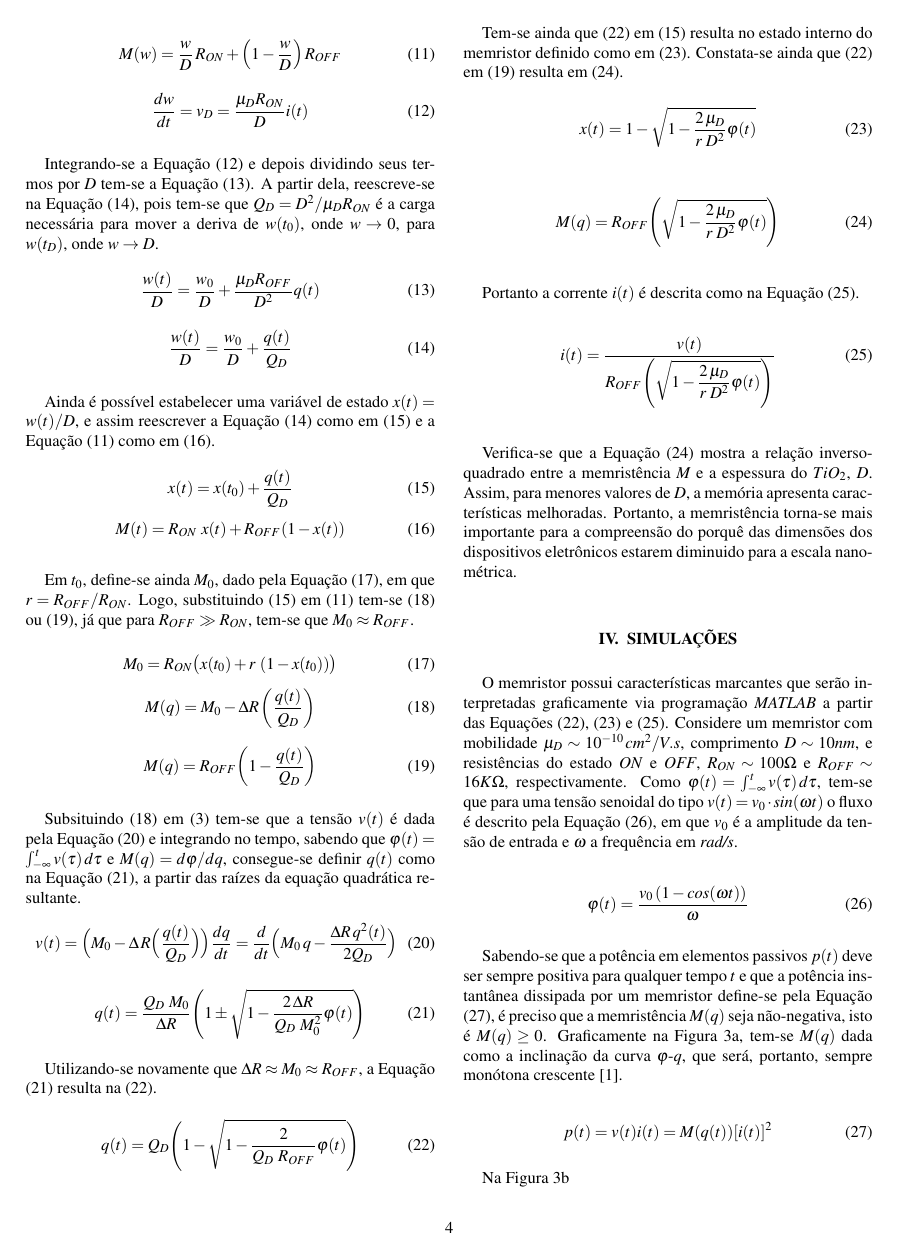
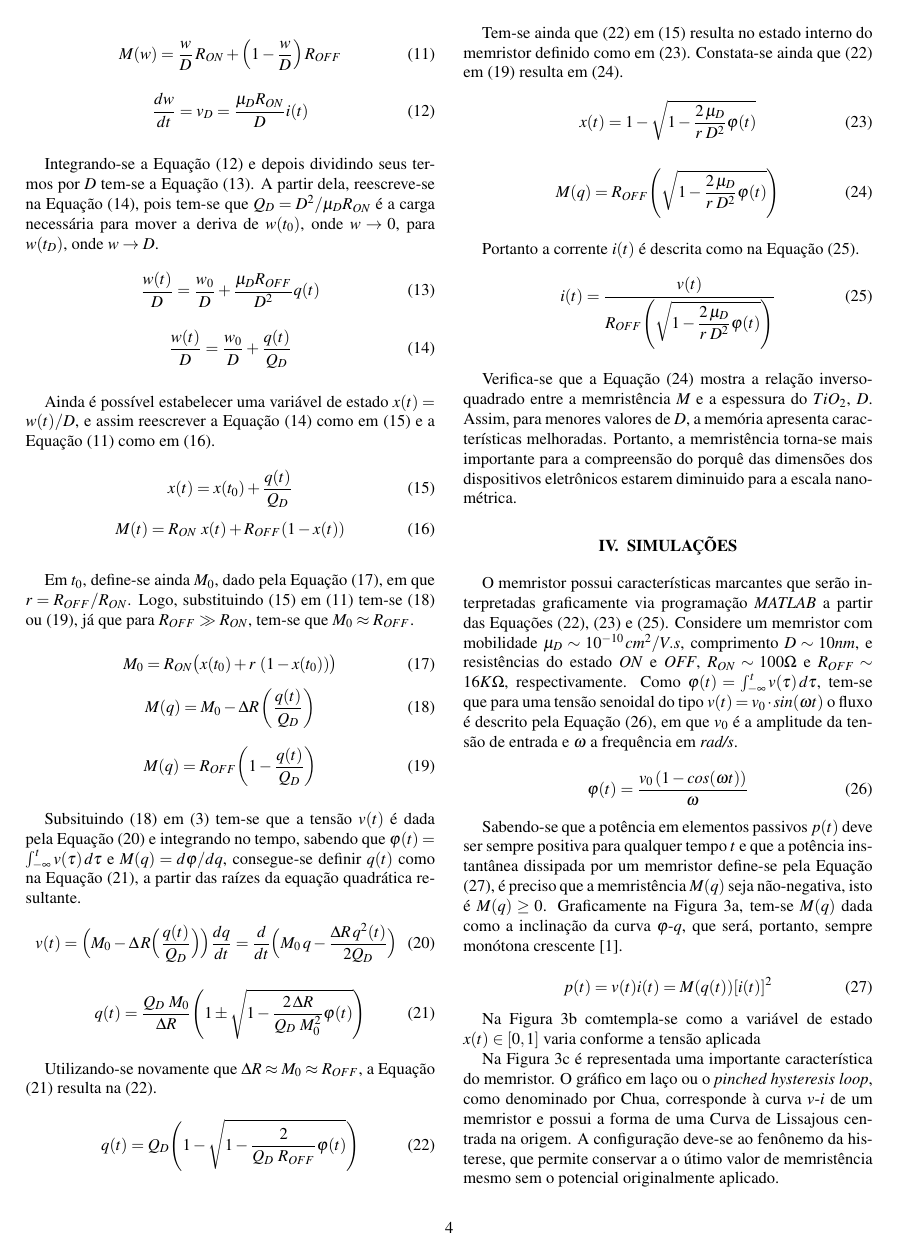
Before and after one commit to LeslyMontufar/memristor, a LaTeX document (artigo/artigo.tex): page 4 of 6. Compiled offline with pdfLaTeX.

Commit message:
Comentar graficos

```diff
--- a/artigo/artigo.tex
+++ b/artigo/artigo.tex
@@ -278,7 +278,9 @@ Sabendo-se que a potência em elementos passivos $p(t)$ deve ser sempre positiva
 p(t) = v(t)i(t)=M(q(t))[i(t)]^2
 \end{equation}
 
-Na Figura \ref{vt:xt}
+Na Figura \ref{vt:xt} comtempla-se como a variável de estado $x(t)\in[0,1]$ varia conforme a tensão aplicada % comentar ...
+
+Na Figura \ref{pinched} é representada uma importante característica do memristor. O gráfico em laço ou o \emph{pinched hysteresis loop}, como denominado por Chua, corresponde à curva  $v$-$i$ de um memristor e possui a forma de uma Curva de Lissajous centrada na origem. A configuração deve-se ao fenônemo da histerese, que permite conservar a o útimo valor de memristência mesmo sem o potencial originalmente aplicado.
 
 \begin{figure*}[ht]
 %\centering
```
Also changed, not shown: artigo/artigo.pdf, artigo/artigo.tex (5 more changed lines), 1 other file.
